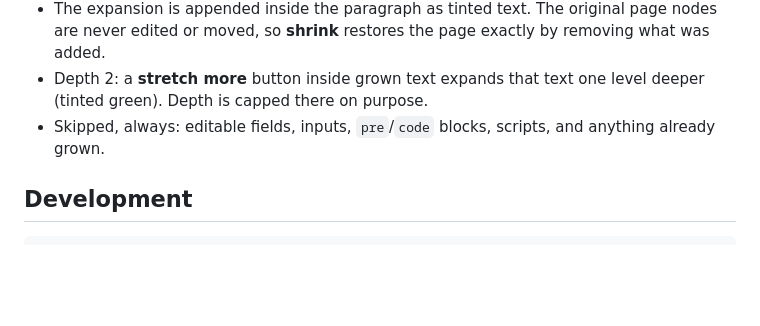
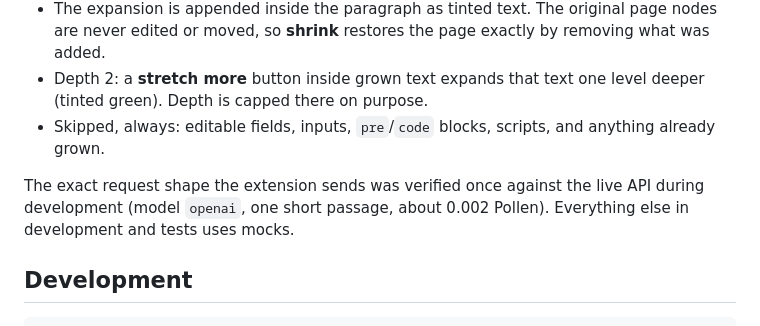
Before and after one commit to Dextheking1/stretchtext, a Markdown page: README.md, the part around the change. Drawn GitHub-style; blank space fills up the shorter version.

````diff
--- a/README.md
+++ b/README.md
@@ -61,6 +61,10 @@ never ships with one and there is no shared key anywhere in the code.
 - Skipped, always: editable fields, inputs, `pre`/`code` blocks, scripts, and
   anything already grown.
 
+The exact request shape the extension sends was verified once against the
+live API during development (model `openai`, one short passage, about
+0.002 Pollen). Everything else in development and tests uses mocks.
+
 ## Development
 
 ```
````
